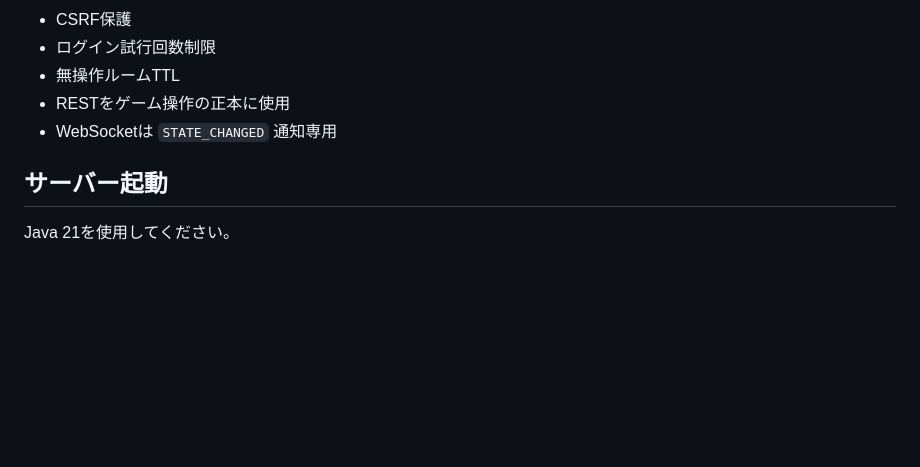
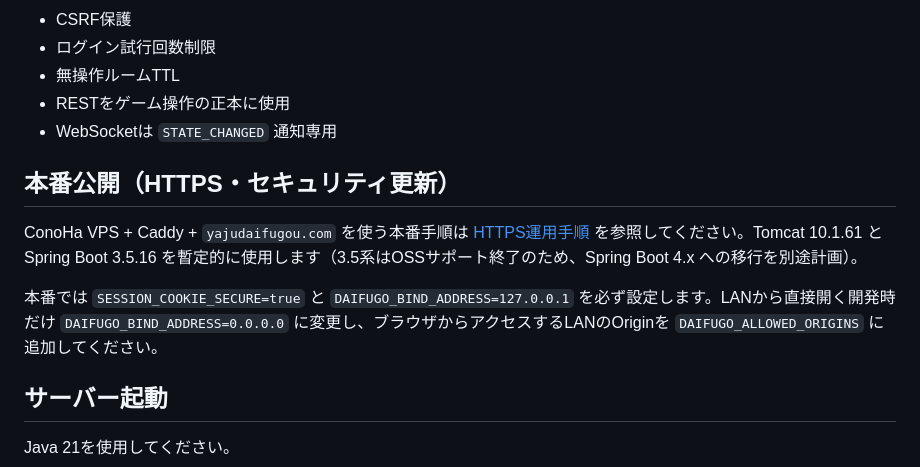
Before and after one commit to mackywild/yajuDaifugou, a Markdown page: README.md, the part around the change. Drawn GitHub-style; blank space fills up the shorter version.

Commit message:
security: harden README.md

```diff
--- a/README.md
+++ b/README.md
@@ -109,6 +109,12 @@ Android版は次の差し替え式アセットを使用します。ファイル
 - 無操作ルームTTL
 - RESTをゲーム操作の正本に使用
 - WebSocketは `STATE_CHANGED` 通知専用
+
+## 本番公開（HTTPS・セキュリティ更新）
+
+ConoHa VPS + Caddy + `yajudaifugou.com` を使う本番手順は [HTTPS運用手順](deploy/HTTPS_DEPLOYMENT.md) を参照してください。Tomcat 10.1.61 と Spring Boot 3.5.16 を暫定的に使用します（3.5系はOSSサポート終了のため、Spring Boot 4.x への移行を別途計画）。
+
+本番では `SESSION_COOKIE_SECURE=true` と `DAIFUGO_BIND_ADDRESS=127.0.0.1` を必ず設定します。LANから直接開く開発時だけ `DAIFUGO_BIND_ADDRESS=0.0.0.0` に変更し、ブラウザからアクセスするLANのOriginを `DAIFUGO_ALLOWED_ORIGINS` に追加してください。
 
 ## サーバー起動
 
```
